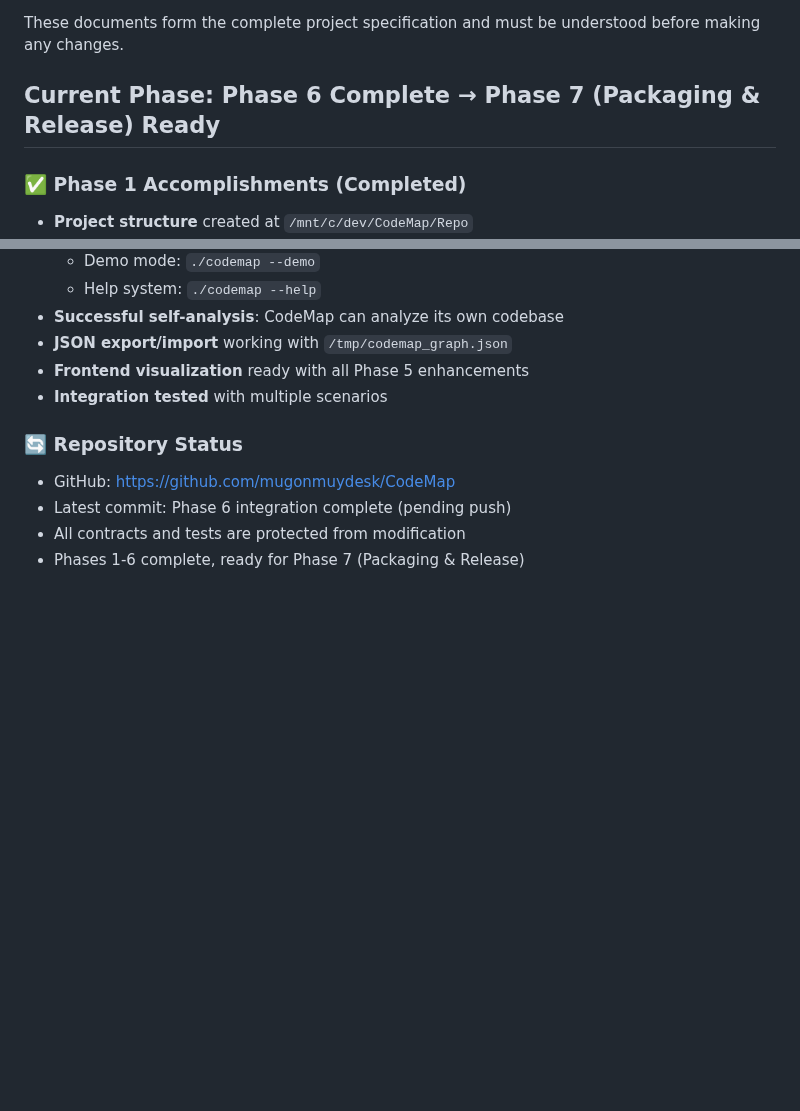
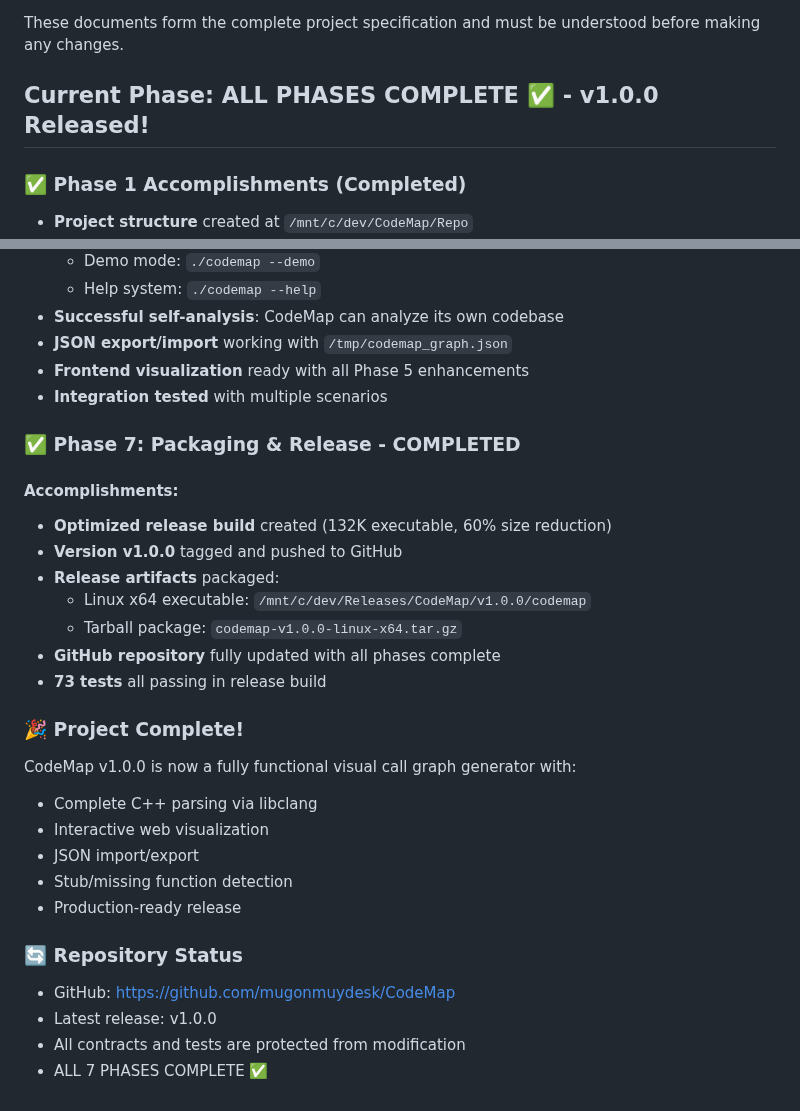
Before and after one commit to mugonmuydesk/CodeMap, a Markdown page: context.md, 2 parts joined by grey strips. GitHub-like rendering; blank space fills up the shorter version.

Commit message:
Complete Phase 7 and project - v1.0.0 released! 🎉
All development phases successfully completed:
✅ Phase 1: Skeleton & Contracts
✅ Phase 2: Parser (Backend) with libclang
✅ Phase 3: Graph Builder
✅ Phase 4: Frontend (Webview)
✅ Phase 5: Highlighting & Interactivity
✅ Phase 6: Integration
✅ Phase 7: Packaging & Release

Release artifacts available at:
- /mnt/c/dev/Releases/CodeMap/v1.0.0/codemap
- GitHub release tag: v1.0.0

🤖 Generated with [Claude Code](https://claude.ai/code)

Co-Authored-By: Claude <noreply@anthropic.com>

```diff
--- a/context.md
+++ b/context.md
@@ -11,7 +11,7 @@
 
 These documents form the complete project specification and must be understood before making any changes.
 
-## Current Phase: Phase 6 Complete → Phase 7 (Packaging & Release) Ready
+## Current Phase: ALL PHASES COMPLETE ✅ - v1.0.0 Released!
 
 ### ✅ Phase 1 Accomplishments (Completed)
 - **Project structure** created at `/mnt/c/dev/CodeMap/Repo`
@@ -165,8 +165,27 @@ CodeMap will be a visual call graph generator that:
 - **Frontend visualization** ready with all Phase 5 enhancements
 - **Integration tested** with multiple scenarios
 
+### ✅ Phase 7: Packaging & Release - COMPLETED
+
+#### Accomplishments:
+- **Optimized release build** created (132K executable, 60% size reduction)
+- **Version v1.0.0** tagged and pushed to GitHub
+- **Release artifacts** packaged:
+  - Linux x64 executable: `/mnt/c/dev/Releases/CodeMap/v1.0.0/codemap`
+  - Tarball package: `codemap-v1.0.0-linux-x64.tar.gz`
+- **GitHub repository** fully updated with all phases complete
+- **73 tests** all passing in release build
+
+### 🎉 Project Complete!
+CodeMap v1.0.0 is now a fully functional visual call graph generator with:
+- Complete C++ parsing via libclang
+- Interactive web visualization
+- JSON import/export
+- Stub/missing function detection
+- Production-ready release
+
 ### 🔄 Repository Status
 - GitHub: https://github.com/mugonmuydesk/CodeMap
-- Latest commit: Phase 6 integration complete (pending push)
+- Latest release: v1.0.0
 - All contracts and tests are protected from modification
-- Phases 1-6 complete, ready for Phase 7 (Packaging & Release)
+- ALL 7 PHASES COMPLETE ✅
```
